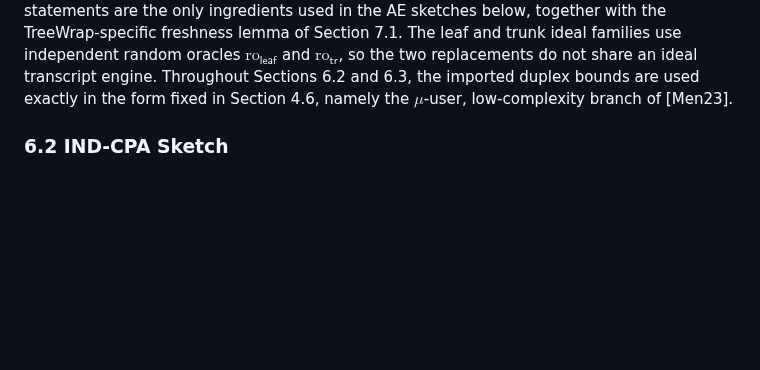
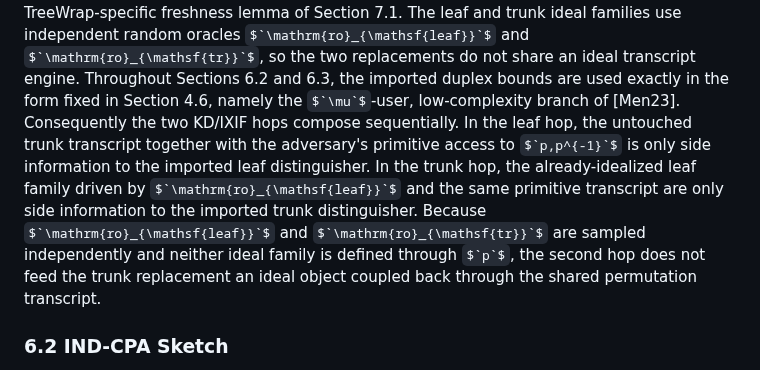
Before and after one commit to codahale/treewrap, a Markdown page: treewrap.md, the part around the change. Rendered like a GitHub page; some formulas as TeX source; blank space fills up the shorter version.

Commit message:
Clarify KD/IXIF hybrid composition

```diff
--- a/treewrap.md
+++ b/treewrap.md
@@ -1478,7 +1478,16 @@ $`\mathrm{ro}_{\mathsf{leaf}}`$ and $`\mathrm{ro}_{\mathsf{tr}}`$, so the two
 replacements do not share an ideal transcript engine. Throughout
 Sections 6.2 and 6.3, the imported duplex bounds are used exactly in the form
 fixed in Section 4.6, namely the $`\mu`$-user, low-complexity branch of
-[Men23].
+[Men23]. Consequently the two KD/IXIF hops compose sequentially. In the leaf
+hop, the untouched trunk transcript together with the adversary's primitive
+access to $`p,p^{-1}`$ is only side information to the imported leaf
+distinguisher. In the trunk hop, the already-idealized leaf family driven by
+$`\mathrm{ro}_{\mathsf{leaf}}`$ and the same primitive transcript are only side
+information to the imported trunk distinguisher. Because
+$`\mathrm{ro}_{\mathsf{leaf}}`$ and $`\mathrm{ro}_{\mathsf{tr}}`$ are sampled
+independently and neither ideal family is defined through $`p`$, the second
+hop does not feed the trunk replacement an ideal object coupled back through
+the shared permutation transcript.
 
 ### 6.2 IND-CPA Sketch
 
```
